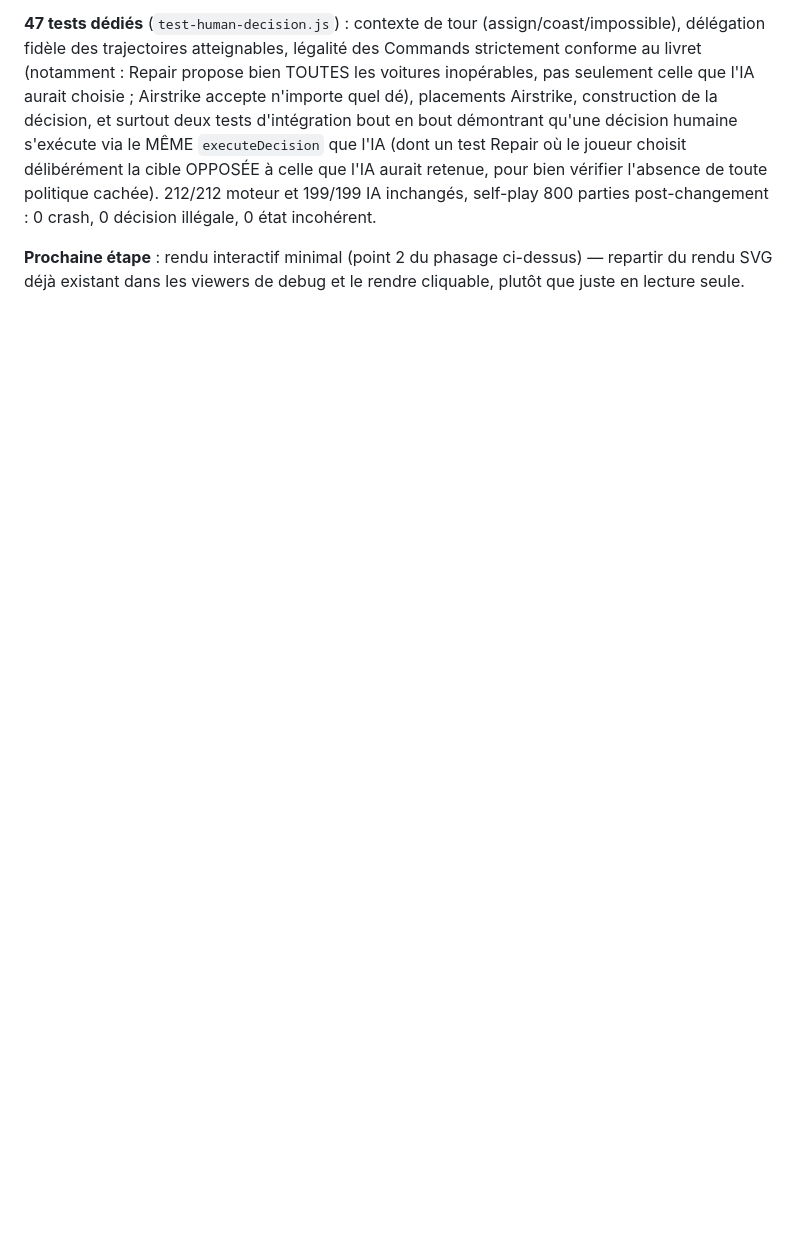
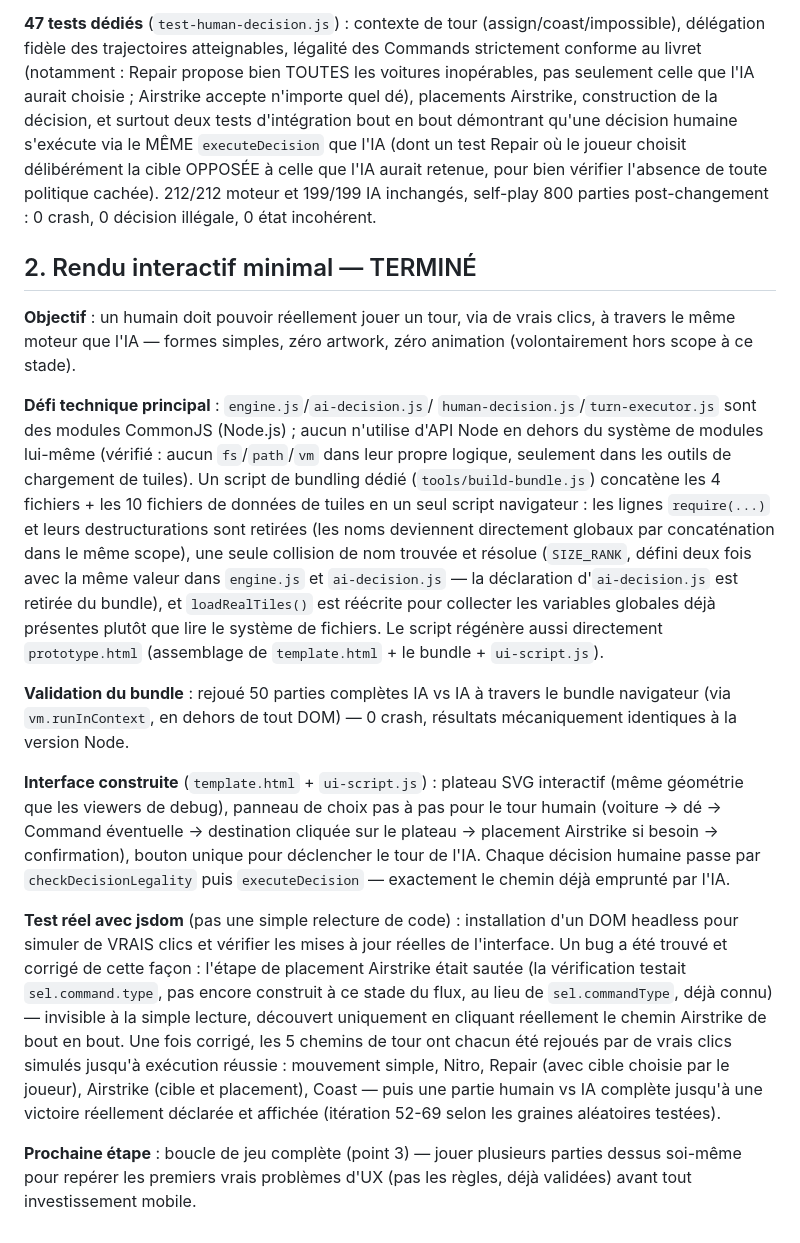
Before and after one commit to Mayrik-P/Projet-Bambi, a Markdown page: docs/rewrite-plan.md, the part around the change. Rendered like a GitHub page; blank space fills up the shorter version.

```diff
--- a/docs/rewrite-plan.md
+++ b/docs/rewrite-plan.md
@@ -597,6 +597,58 @@ de toute politique cachée). 212/212 moteur et 199/199 IA inchangés,
 self-play 800 parties post-changement : 0 crash, 0 décision illégale,
 0 état incohérent.
 
-**Prochaine étape** : rendu interactif minimal (point 2 du phasage
-ci-dessus) — repartir du rendu SVG déjà existant dans les viewers de
-debug et le rendre cliquable, plutôt que juste en lecture seule.
+## 2. Rendu interactif minimal — TERMINÉ
+
+**Objectif** : un humain doit pouvoir réellement jouer un tour, via
+de vrais clics, à travers le même moteur que l'IA — formes simples,
+zéro artwork, zéro animation (volontairement hors scope à ce stade).
+
+**Défi technique principal** : `engine.js`/`ai-decision.js`/
+`human-decision.js`/`turn-executor.js` sont des modules CommonJS
+(Node.js) ; aucun n'utilise d'API Node en dehors du système de
+modules lui-même (vérifié : aucun `fs`/`path`/`vm` dans leur propre
+logique, seulement dans les outils de chargement de tuiles). Un
+script de bundling dédié (`tools/build-bundle.js`) concatène les 4
+fichiers + les 10 fichiers de données de tuiles en un seul script
+navigateur : les lignes `require(...)` et leurs destructurations sont
+retirées (les noms deviennent directement globaux par concaténation
+dans le même scope), une seule collision de nom trouvée et résolue
+(`SIZE_RANK`, défini deux fois avec la même valeur dans `engine.js`
+et `ai-decision.js` — la déclaration d'`ai-decision.js` est retirée
+du bundle), et `loadRealTiles()` est réécrite pour collecter les
+variables globales déjà présentes plutôt que lire le système de
+fichiers. Le script régénère aussi directement `prototype.html`
+(assemblage de `template.html` + le bundle + `ui-script.js`).
+
+**Validation du bundle** : rejoué 50 parties complètes IA vs IA à
+travers le bundle navigateur (via `vm.runInContext`, en dehors de
+tout DOM) — 0 crash, résultats mécaniquement identiques à la version
+Node.
+
+**Interface construite** (`template.html` + `ui-script.js`) : plateau
+SVG interactif (même géométrie que les viewers de debug), panneau de
+choix pas à pas pour le tour humain (voiture → dé → Command
+éventuelle → destination cliquée sur le plateau → placement Airstrike
+si besoin → confirmation), bouton unique pour déclencher le tour de
+l'IA. Chaque décision humaine passe par `checkDecisionLegality` puis
+`executeDecision` — exactement le chemin déjà emprunté par l'IA.
+
+**Test réel avec jsdom** (pas une simple relecture de code) :
+installation d'un DOM headless pour simuler de VRAIS clics et
+vérifier les mises à jour réelles de l'interface. Un bug a été trouvé
+et corrigé de cette façon : l'étape de placement Airstrike était
+sautée (la vérification testait `sel.command.type`, pas encore
+construit à ce stade du flux, au lieu de `sel.commandType`, déjà
+connu) — invisible à la simple lecture, découvert uniquement en
+cliquant réellement le chemin Airstrike de bout en bout. Une fois
+corrigé, les 5 chemins de tour ont chacun été rejoués par de vrais
+clics simulés jusqu'à exécution réussie : mouvement simple, Nitro,
+Repair (avec cible choisie par le joueur), Airstrike (cible et
+placement), Coast — puis une partie humain vs IA complète jusqu'à une
+victoire réellement déclarée et affichée (itération 52-69 selon les
+graines aléatoires testées).
+
+**Prochaine étape** : boucle de jeu complète (point 3) — jouer
+plusieurs parties dessus soi-même pour repérer les premiers vrais
+problèmes d'UX (pas les règles, déjà validées) avant tout
+investissement mobile.
```
